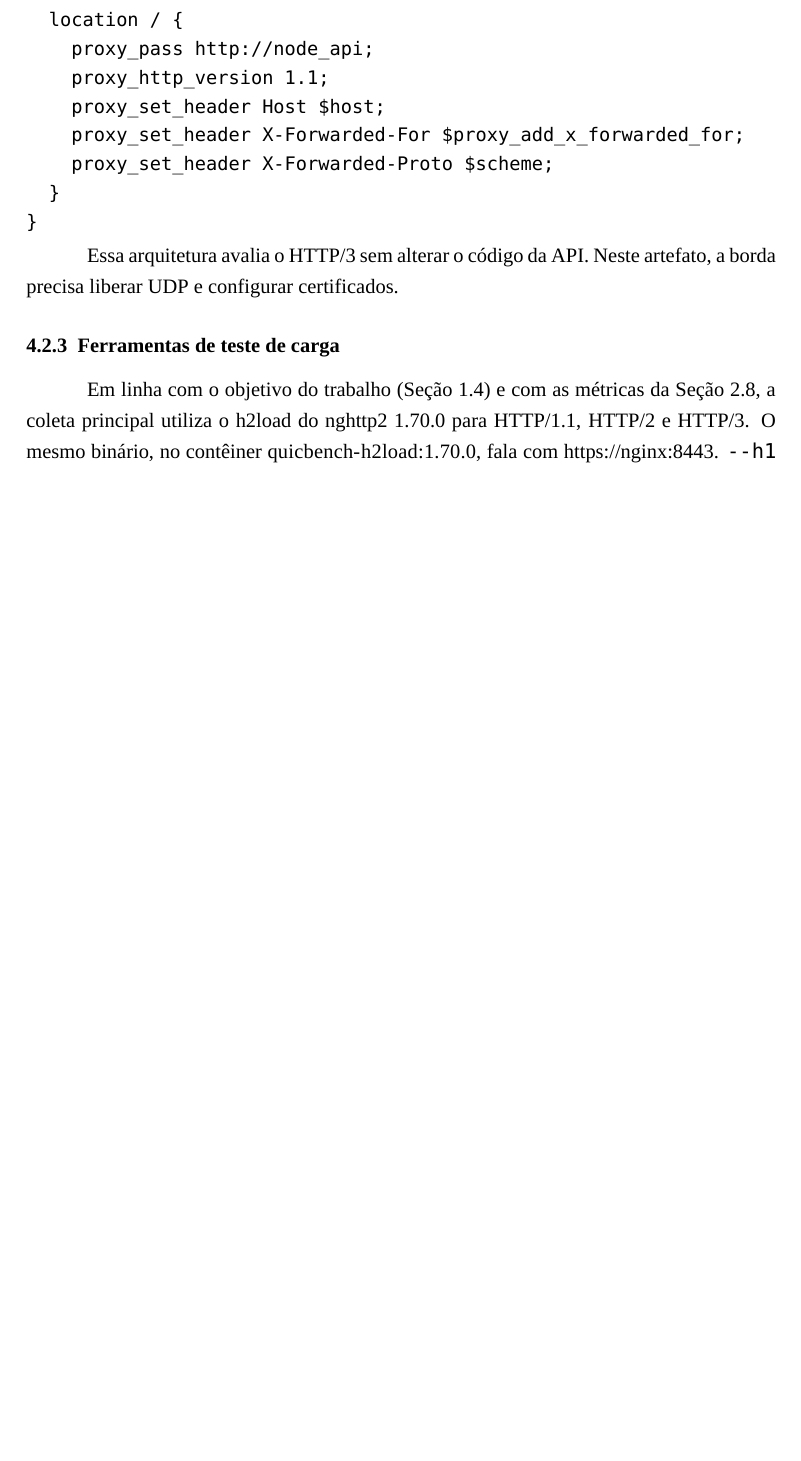
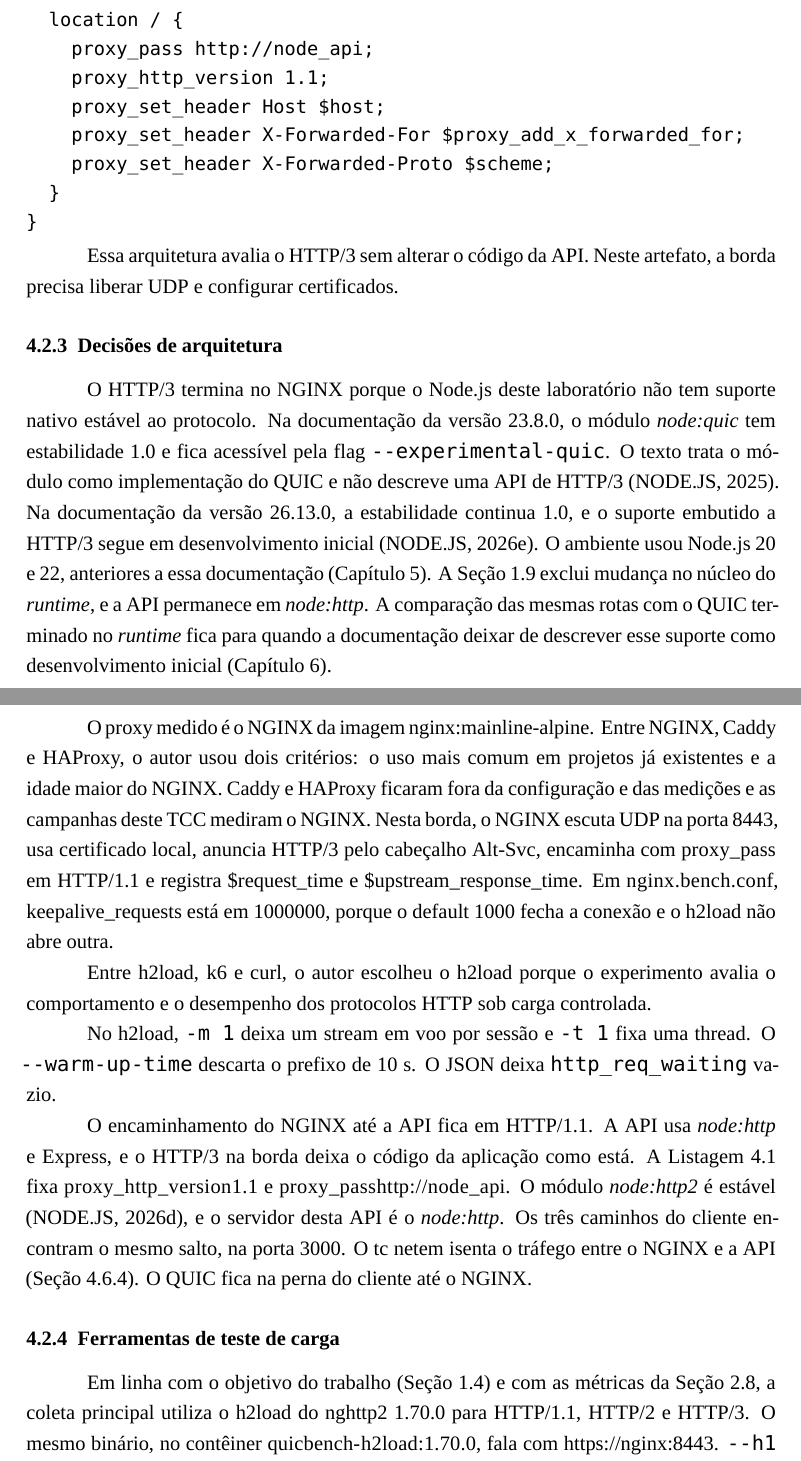
Before and after one commit to mendeslian/HTTP3-TCC-LaTeX, a LaTeX thesis (main.tex, which reads capitulos/capitulo4/conteudo.tex): part of page 32 of 55 before the commit and two parts of pages 33 and 34 of 57 after it, the two joined at a grey line, cut so that both start at the same text, the shorter picture padded with empty space. Compiled offline with XeLaTeX; a missing font is replaced by an installed copy or a similar font.

Commit message:
feat: explaining better architecture and structural decisions (the reasons for some specific choices)

```diff
--- a/capitulos/capitulo4/conteudo.tex
+++ b/capitulos/capitulo4/conteudo.tex
@@ -100,6 +100,18 @@
 \par
 
 Essa arquitetura avalia o HTTP/3 sem alterar o código da API. Neste artefato, a borda precisa liberar UDP e configurar certificados.
+
+\subsection{Decisões de arquitetura}\label{sec:decisoes-arquitetura}
+
+O HTTP/3 termina no NGINX porque o Node.js deste laboratório não tem suporte nativo estável ao protocolo. Na documentação da versão 23.8.0, o módulo \textit{node:quic} tem estabilidade 1.0 e fica acessível pela flag \texttt{-{}-experimental-quic}. O texto trata o módulo como implementação do QUIC e não descreve uma API de HTTP/3 (NODE.JS, 2025). Na documentação da versão 26.13.0, a estabilidade continua 1.0, e o suporte embutido a HTTP/3 segue em desenvolvimento inicial (NODE.JS, 2026e). O ambiente usou Node.js 20 e 22, anteriores a essa documentação (Capítulo~\ref{cap:resultados}). A Seção~\ref{sec:delimitacao} exclui mudança no núcleo do \textit{runtime}, e a API permanece em \textit{node:http}. A comparação das mesmas rotas com o QUIC terminado no \textit{runtime} fica para quando a documentação deixar de descrever esse suporte como desenvolvimento inicial (Capítulo~\ref{cap:consideracoes}).
+
+O proxy medido é o NGINX da imagem nginx:mainline-alpine. Entre NGINX, Caddy e HAProxy, o autor usou dois critérios: o uso mais comum em projetos já existentes e a idade maior do NGINX. Caddy e HAProxy ficaram fora da configuração e das medições e as campanhas deste TCC mediram o NGINX. Nesta borda, o NGINX escuta UDP na porta 8443, usa certificado local, anuncia HTTP/3 pelo cabeçalho Alt-Svc, encaminha com \breaktok{proxy_pass} em HTTP/1.1 e registra \$request\_time e \$upstream\_response\_time. Em \breaktok{nginx.bench.conf}, keepalive\_requests está em 1000000, porque o default 1000 fecha a conexão e o h2load não abre outra.
+
+Entre h2load, k6 e curl, o autor escolheu o h2load porque o experimento avalia o comportamento e o desempenho dos protocolos HTTP sob carga controlada.
+
+No h2load, \texttt{-m 1} deixa um stream em voo por sessão e \texttt{-t 1} fixa uma thread. O \texttt{-{}-warm-up-time} descarta o prefixo de 10 s. O JSON deixa \texttt{http\_req\_waiting} vazio.
+
+O encaminhamento do NGINX até a API fica em HTTP/1.1. A API usa \textit{node:http} e Express, e o HTTP/3 na borda deixa o código da aplicação como está. A Listagem 4.1 fixa \breaktok{proxy_http_version 1.1} e \breaktok{proxy_pass http://node_api}. O módulo \textit{node:http2} é estável (NODE.JS, 2026d), e o servidor desta API é o \textit{node:http}. Os três caminhos do cliente encontram o mesmo salto, na porta 3000. O tc netem isenta o tráfego entre o NGINX e a API (Seção~\ref{sec:rede-degradada-desenho}). O QUIC fica na perna do cliente até o NGINX.
 
 \subsection{Ferramentas de teste de carga}
 
```
Also changed, not shown: capitulos/capitulo2/conteudo.tex (+1 -1 lines), capitulos/capitulo5/conteudo.tex (+1 -1 lines).
